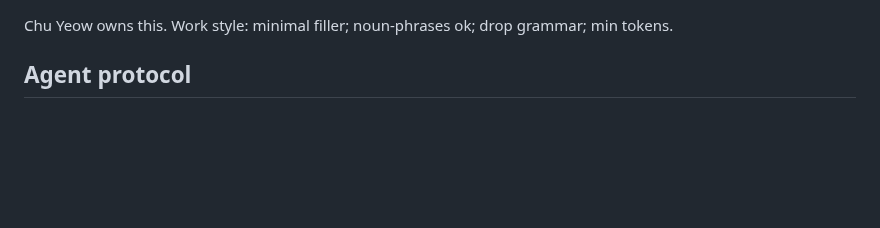
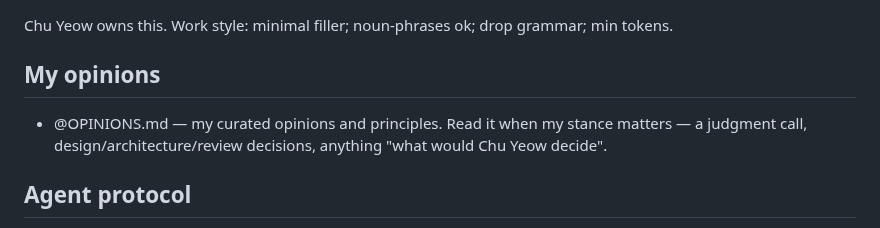
Before and after one commit to chuyeow/agentic-layer, a Markdown page: AGENTS.md, the part around the change. Rendered like a GitHub page; blank space fills up the shorter version.

Commit message:
Add OPINIONS.md ref.

```diff
--- a/AGENTS.md
+++ b/AGENTS.md
@@ -1,4 +1,8 @@
 Chu Yeow owns this. Work style: minimal filler; noun-phrases ok; drop grammar; min tokens.
+
+## My opinions
+
+- @OPINIONS.md — my curated opinions and principles. Read it when my stance matters — a judgment call, design/architecture/review decisions, anything "what would Chu Yeow decide".
 
 ## Agent protocol
 
```
